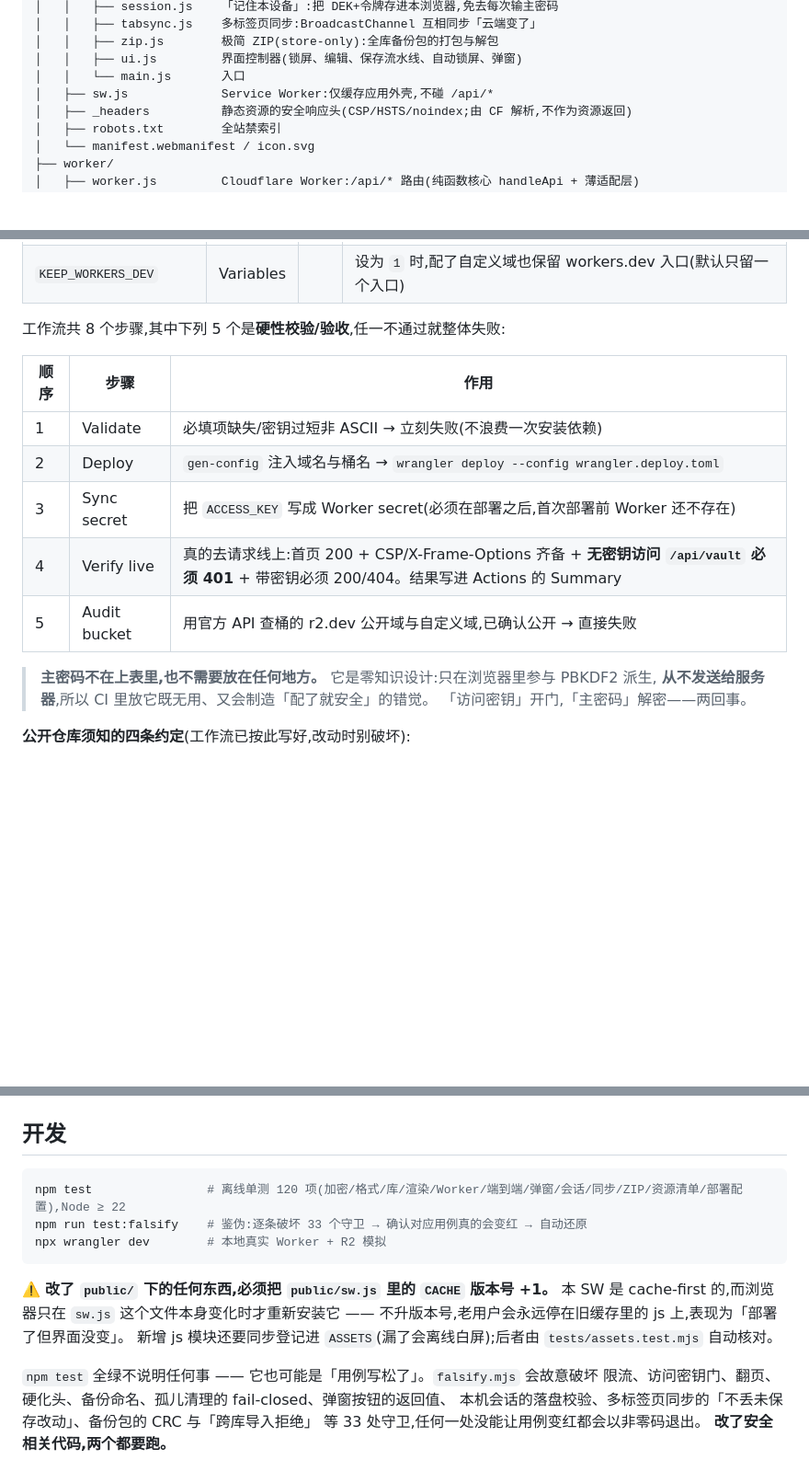
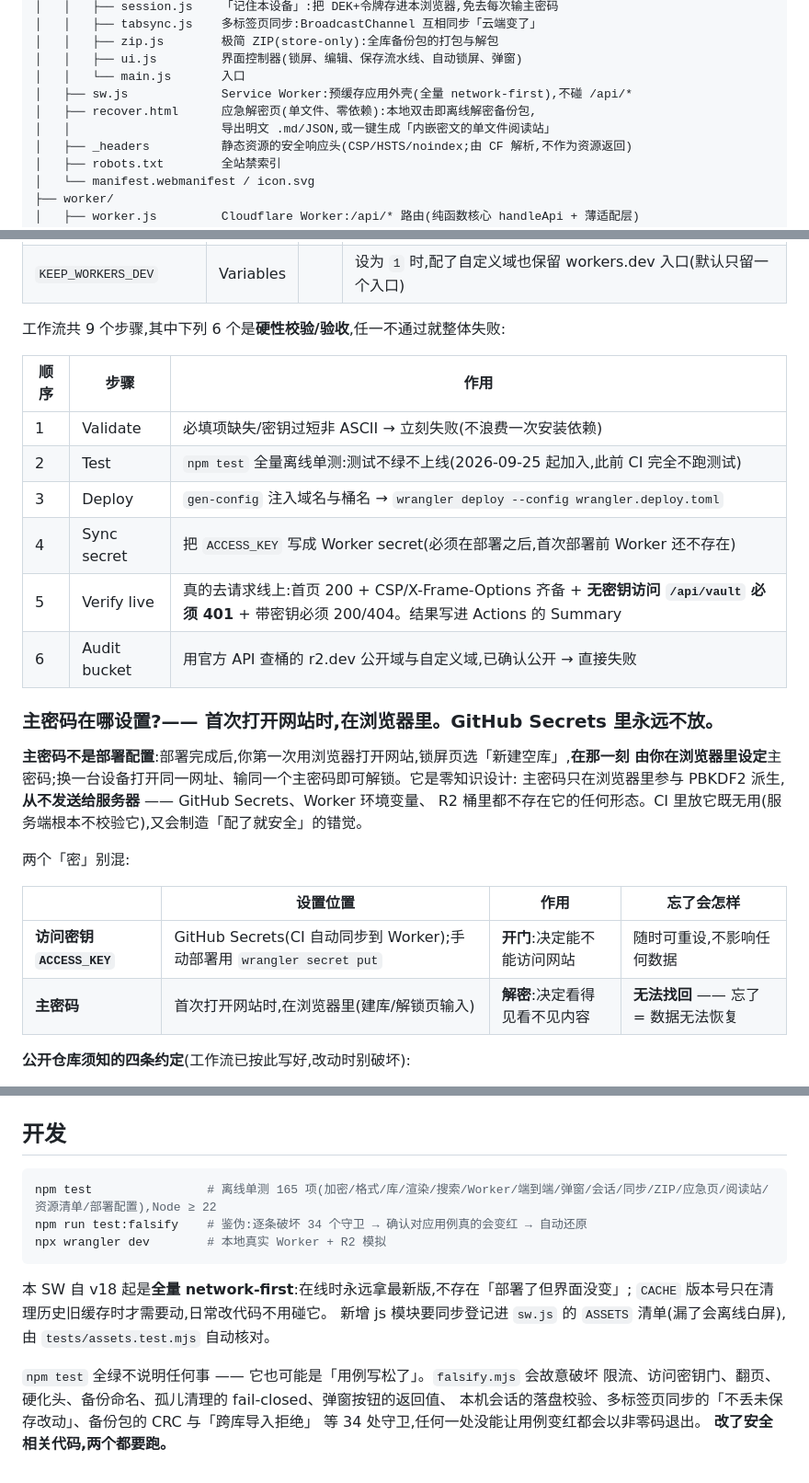
Before and after one commit to weipu2026/R2biji, a Markdown page: README.md, 3 parts joined by grey strips. Shown at 92% size. Rendered like a GitHub page; blank space fills up the shorter version.

Commit message:
docs: README 同步至当前实现 —— 主密码归属明确化 + 应急页/测试数/SW 策略更新
- 新增「主密码在哪设置」小节:首次打开网站时在浏览器里设定,GitHub Secrets 永远不放;
  ACCESS_KEY(开门)与主密码(解密)对照表
- 架构树补 recover.html;「使用」补 应急解密页/敏感行遮罩/有序列表/斜体/删除线
- 工作流 8→9 步补 Test 行;测试 120→165 项;守卫 33→34;抗 XSS 补 recover.html CSP 例外
- SW 段落改写:v18 起全量 network-first,日常改代码免升 CACHE 版本号

````diff
--- a/README.md
+++ b/README.md
@@ -24,7 +24,9 @@ JMbiji/
 │   │   ├── zip.js        极简 ZIP(store-only):全库备份包的打包与解包
 │   │   ├── ui.js         界面控制器(锁屏、编辑、保存流水线、自动锁屏、弹窗)
 │   │   └── main.js       入口
-│   ├── sw.js             Service Worker:仅缓存应用外壳,不碰 /api/*
+│   ├── sw.js             Service Worker:预缓存应用外壳(全量 network-first),不碰 /api/*
+│   ├── recover.html      应急解密页(单文件、零依赖):本地双击即离线解密备份包,
+│   │                     导出明文 .md/JSON,或一键生成「内嵌密文的单文件阅读站」
 │   ├── _headers          静态资源的安全响应头(CSP/HSTS/noindex;由 CF 解析,不作为资源返回)
 │   ├── robots.txt        全站禁索引
 │   └── manifest.webmanifest / icon.svg
@@ -64,19 +66,30 @@ JMbiji/
 | `BUCKET_NAME` | Variables | | R2 桶名,默认 `jmbiji-vault` |
 | `KEEP_WORKERS_DEV` | Variables | | 设为 `1` 时,配了自定义域也保留 workers.dev 入口(默认只留一个入口) |
 
-工作流共 8 个步骤,其中下列 5 个是**硬性校验/验收**,任一不通过就整体失败:
+工作流共 9 个步骤,其中下列 6 个是**硬性校验/验收**,任一不通过就整体失败:
 
 | 顺序 | 步骤 | 作用 |
 |---|---|---|
 | 1 | Validate | 必填项缺失/密钥过短非 ASCII → 立刻失败(不浪费一次安装依赖) |
-| 2 | Deploy | `gen-config` 注入域名与桶名 → `wrangler deploy --config wrangler.deploy.toml` |
-| 3 | Sync secret | 把 `ACCESS_KEY` 写成 Worker secret(必须在部署之后,首次部署前 Worker 还不存在) |
-| 4 | Verify live | 真的去请求线上:首页 200 + CSP/X-Frame-Options 齐备 + **无密钥访问 `/api/vault` 必须 401** + 带密钥必须 200/404。结果写进 Actions 的 Summary |
-| 5 | Audit bucket | 用官方 API 查桶的 r2.dev 公开域与自定义域,已确认公开 → 直接失败 |
+| 2 | Test | `npm test` 全量离线单测:测试不绿不上线(2026-09-25 起加入,此前 CI 完全不跑测试) |
+| 3 | Deploy | `gen-config` 注入域名与桶名 → `wrangler deploy --config wrangler.deploy.toml` |
+| 4 | Sync secret | 把 `ACCESS_KEY` 写成 Worker secret(必须在部署之后,首次部署前 Worker 还不存在) |
+| 5 | Verify live | 真的去请求线上:首页 200 + CSP/X-Frame-Options 齐备 + **无密钥访问 `/api/vault` 必须 401** + 带密钥必须 200/404。结果写进 Actions 的 Summary |
+| 6 | Audit bucket | 用官方 API 查桶的 r2.dev 公开域与自定义域,已确认公开 → 直接失败 |
 
-> **主密码不在上表里,也不需要放在任何地方。** 它是零知识设计:只在浏览器里参与 PBKDF2 派生,
-> **从不发送给服务器**,所以 CI 里放它既无用、又会制造「配了就安全」的错觉。
-> 「访问密钥」开门,「主密码」解密——两回事。
+### 主密码在哪设置?—— 首次打开网站时,在浏览器里。GitHub Secrets 里**永远不放**。
+
+**主密码不是部署配置**:部署完成后,你第一次用浏览器打开网站,锁屏页选「新建空库」,**在那一刻
+由你在浏览器里设定**主密码;换一台设备打开同一网址、输同一个主密码即可解锁。它是零知识设计:
+主密码只在浏览器里参与 PBKDF2 派生,**从不发送给服务器** —— GitHub Secrets、Worker 环境变量、
+R2 桶里都不存在它的任何形态。CI 里放它既无用(服务端根本不校验它),又会制造「配了就安全」的错觉。
+
+两个「密」别混:
+
+| | 设置位置 | 作用 | 忘了会怎样 |
+|---|---|---|---|
+| **访问密钥 `ACCESS_KEY`** | GitHub Secrets(CI 自动同步到 Worker);手动部署用 `wrangler secret put` | **开门**:决定能不能访问网站 | 随时可重设,不影响任何数据 |
+| **主密码** | 首次打开网站时,在浏览器里(建库/解锁页输入) | **解密**:决定看得见看不见内容 | **无法找回** —— 忘了 = 数据无法恢复 |
 
 **公开仓库须知的四条约定**(工作流已按此写好,改动时别破坏):
 
@@ -201,18 +220,17 @@ npm run deploy                        # = gen-config(注入域名/桶名)→ wra
 ## 开发
 
 ```bash
-npm test                # 离线单测 120 项(加密/格式/库/渲染/Worker/端到端/弹窗/会话/同步/ZIP/资源清单/部署配置),Node ≥ 22
-npm run test:falsify    # 鉴伪:逐条破坏 33 个守卫 → 确认对应用例真的会变红 → 自动还原
+npm test                # 离线单测 165 项(加密/格式/库/渲染/搜索/Worker/端到端/弹窗/会话/同步/ZIP/应急页/阅读站/资源清单/部署配置),Node ≥ 22
+npm run test:falsify    # 鉴伪:逐条破坏 34 个守卫 → 确认对应用例真的会变红 → 自动还原
 npx wrangler dev        # 本地真实 Worker + R2 模拟
 ```
 
-⚠️ **改了 `public/` 下的任何东西,必须把 `public/sw.js` 里的 `CACHE` 版本号 +1。**
-本 SW 是 cache-first 的,而浏览器只在 `sw.js` 这个文件本身变化时才重新安装它 ——
-不升版本号,老用户会永远停在旧缓存里的 js 上,表现为「部署了但界面没变」。
-新增 js 模块还要同步登记进 `ASSETS`(漏了会离线白屏);后者由 `tests/assets.test.mjs` 自动核对。
+本 SW 自 v18 起是**全量 network-first**:在线时永远拿最新版,不存在「部署了但界面没变」;
+`CACHE` 版本号只在清理历史旧缓存时才需要动,日常改代码不用碰它。
+新增 js 模块要同步登记进 `sw.js` 的 `ASSETS` 清单(漏了会离线白屏),由 `tests/assets.test.mjs` 自动核对。
 
 `npm test` 全绿不说明任何事 —— 它也可能是「用例写松了」。`falsify.mjs` 会故意破坏
 限流、访问密钥门、翻页、硬化头、备份命名、孤儿清理的 fail-closed、弹窗按钮的返回值、
 本机会话的落盘校验、多标签页同步的「不丢未保存改动」、备份包的 CRC 与「跨库导入拒绝」
-等 33 处守卫,任何一处没能让用例变红都会以非零码退出。
+等 34 处守卫,任何一处没能让用例变红都会以非零码退出。
 **改了安全相关代码,两个都要跑。**
````
Also changed, not shown: other parts of README.md (+9 -3 lines).
